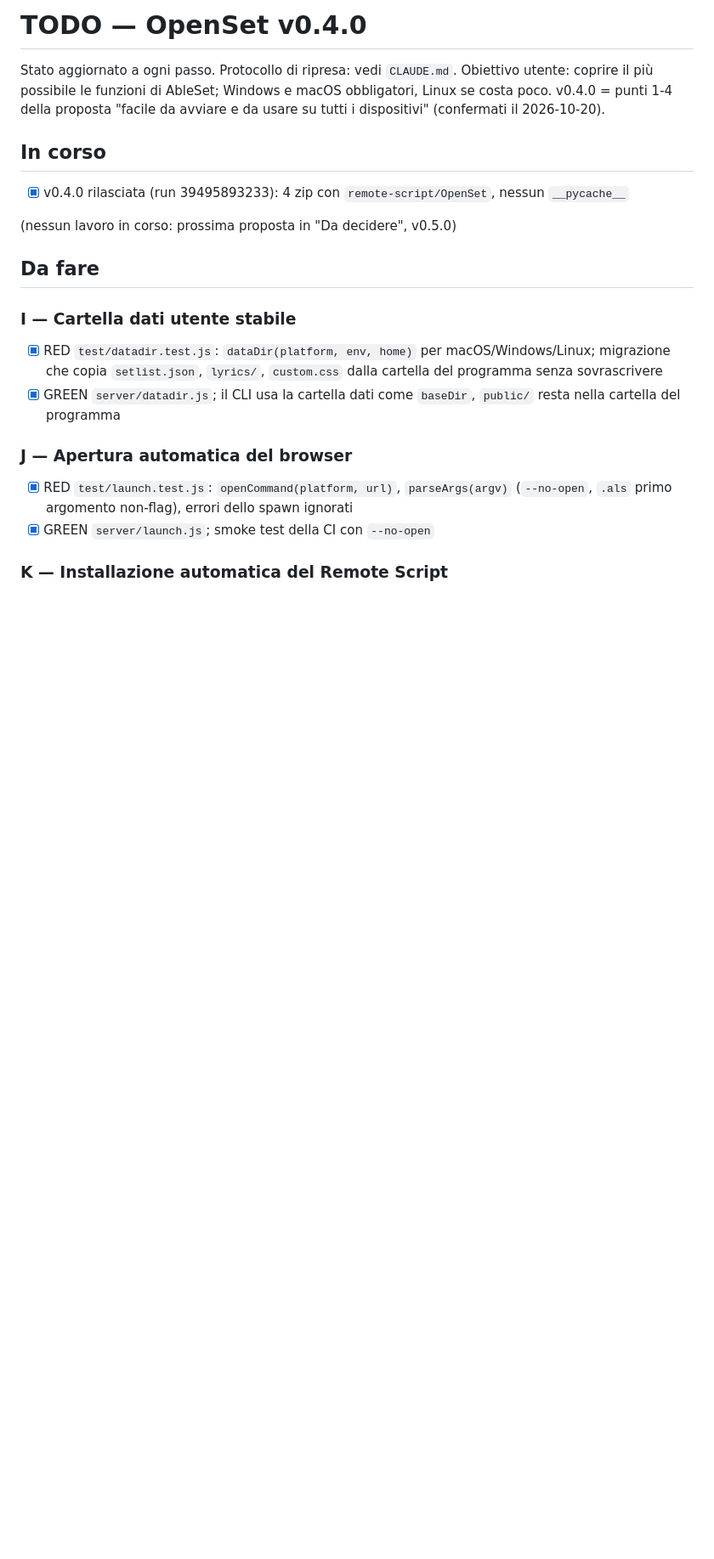
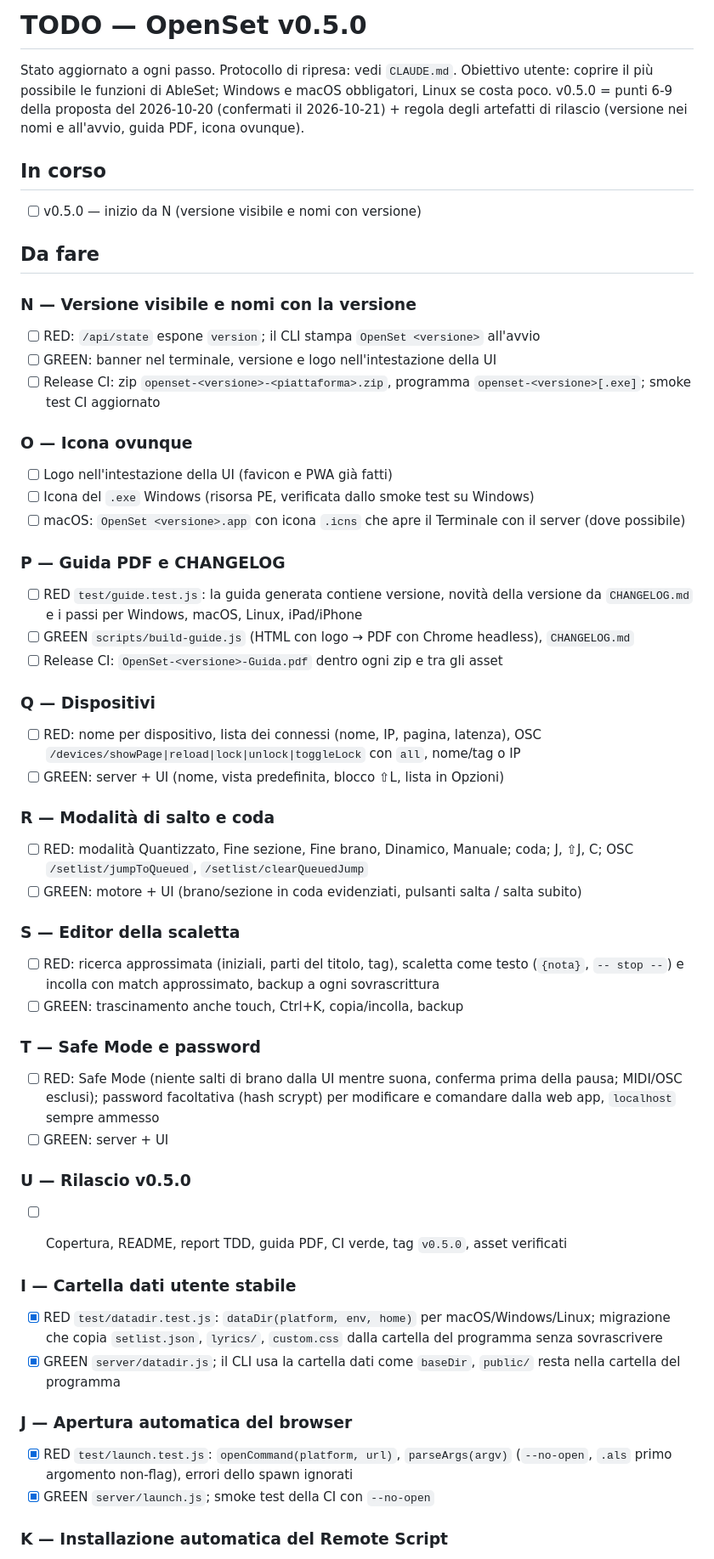
Before and after one commit to Darkglassd3v/openset, a Markdown page: TODO.md, the part around one of its changes. Shown at 85% size. GitHub-like rendering; blank space fills up the shorter version.

Commit message:
docs: plan v0.5.0 and the release-artifact rule
TODO.md: points 6-9 confirmed by the user (devices, jump modes, editor,
Safe Mode and password) plus the user's release rule: version in zip and
program names, version shown at start-up, generated PDF guide with
per-platform steps and new features, app icon everywhere.
CLAUDE.md: release step and artifact rules. Docs only.

```diff
--- a/TODO.md
+++ b/TODO.md
@@ -1,17 +1,51 @@
-# TODO — OpenSet v0.4.0
+# TODO — OpenSet v0.5.0
 
 Stato aggiornato a ogni passo. Protocollo di ripresa: vedi `CLAUDE.md`.
 Obiettivo utente: coprire il più possibile le funzioni di AbleSet; Windows e
-macOS obbligatori, Linux se costa poco. v0.4.0 = punti 1-4 della proposta
-"facile da avviare e da usare su tutti i dispositivi" (confermati il 2026-10-20).
+macOS obbligatori, Linux se costa poco. v0.5.0 = punti 6-9 della proposta del
+2026-10-20 (confermati il 2026-10-21) + regola degli artefatti di rilascio
+(versione nei nomi e all'avvio, guida PDF, icona ovunque).
 
 ## In corso
 
-- [x] v0.4.0 rilasciata (run 39495893233): 4 zip con `remote-script/OpenSet`, nessun `__pycache__`
-
-(nessun lavoro in corso: prossima proposta in "Da decidere", v0.5.0)
+- [ ] v0.5.0 — inizio da N (versione visibile e nomi con versione)
 
 ## Da fare
+
+### N — Versione visibile e nomi con la versione
+- [ ] RED: `/api/state` espone `version`; il CLI stampa `OpenSet <versione>` all'avvio
+- [ ] GREEN: banner nel terminale, versione e logo nell'intestazione della UI
+- [ ] Release CI: zip `openset-<versione>-<piattaforma>.zip`, programma `openset-<versione>[.exe]`; smoke test CI aggiornato
+
+### O — Icona ovunque
+- [ ] Logo nell'intestazione della UI (favicon e PWA già fatti)
+- [ ] Icona del `.exe` Windows (risorsa PE, verificata dallo smoke test su Windows)
+- [ ] macOS: `OpenSet <versione>.app` con icona `.icns` che apre il Terminale con il server (dove possibile)
+
+### P — Guida PDF e CHANGELOG
+- [ ] RED `test/guide.test.js`: la guida generata contiene versione, novità della versione da `CHANGELOG.md` e i passi per Windows, macOS, Linux, iPad/iPhone
+- [ ] GREEN `scripts/build-guide.js` (HTML con logo → PDF con Chrome headless), `CHANGELOG.md`
+- [ ] Release CI: `OpenSet-<versione>-Guida.pdf` dentro ogni zip e tra gli asset
+
+### Q — Dispositivi
+- [ ] RED: nome per dispositivo, lista dei connessi (nome, IP, pagina, latenza), OSC `/devices/showPage|reload|lock|unlock|toggleLock` con `all`, nome/tag o IP
+- [ ] GREEN: server + UI (nome, vista predefinita, blocco ⇧L, lista in Opzioni)
+
+### R — Modalità di salto e coda
+- [ ] RED: modalità Quantizzato, Fine sezione, Fine brano, Dinamico, Manuale; coda; J, ⇧J, C; OSC `/setlist/jumpToQueued`, `/setlist/clearQueuedJump`
+- [ ] GREEN: motore + UI (brano/sezione in coda evidenziati, pulsanti salta / salta subito)
+
+### S — Editor della scaletta
+- [ ] RED: ricerca approssimata (iniziali, parti del titolo, tag), scaletta come testo (`{nota}`, `-- stop --`) e incolla con match approssimato, backup a ogni sovrascrittura
+- [ ] GREEN: trascinamento anche touch, Ctrl+K, copia/incolla, backup
+
+### T — Safe Mode e password
+- [ ] RED: Safe Mode (niente salti di brano dalla UI mentre suona, conferma prima della pausa; MIDI/OSC esclusi); password facoltativa (hash scrypt) per modificare e comandare dalla web app, `localhost` sempre ammesso
+- [ ] GREEN: server + UI
+
+### U — Rilascio v0.5.0
+- [ ] Copertura, README, report TDD, guida PDF, CI verde, tag `v0.5.0`, asset verificati
+
 
 ### I — Cartella dati utente stabile
 - [x] RED `test/datadir.test.js`: `dataDir(platform, env, home)` per macOS/Windows/Linux; migrazione che copia `setlist.json`, `lyrics/`, `custom.css` dalla cartella del programma senza sovrascrivere
```
Also changed, not shown: other parts of TODO.md (+0 -10 lines), CLAUDE.md (+15 -1 lines).
